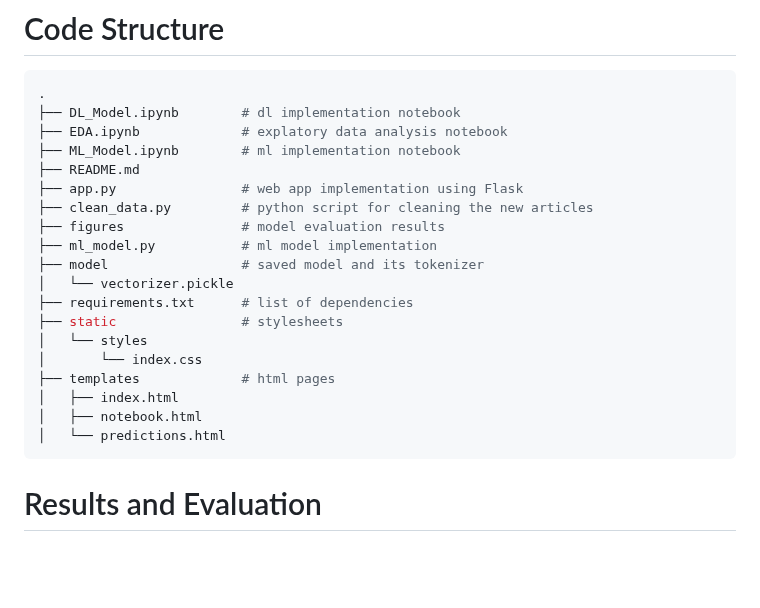
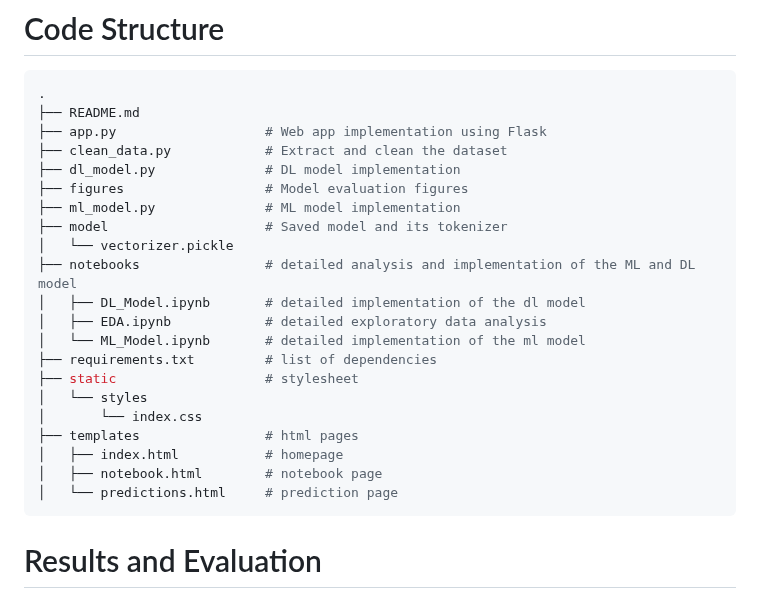
Before and after one commit to naveensk21/MLFakeNewDetect, a Markdown page: README.md, the part around the change. Drawn GitHub-style; blank space fills up the shorter version.

````diff
--- a/README.md
+++ b/README.md
@@ -30,24 +30,26 @@ Before initiating text classification, it's crucial to preprocess news articles
 # Code Structure
 ```bash
 .
-├── DL_Model.ipynb        # dl implementation notebook
-├── EDA.ipynb             # explatory data analysis notebook
-├── ML_Model.ipynb        # ml implementation notebook
 ├── README.md
-├── app.py                # web app implementation using Flask
-├── clean_data.py         # python script for cleaning the new articles
-├── figures               # model evaluation results
-├── ml_model.py           # ml model implementation
-├── model                 # saved model and its tokenizer
+├── app.py                   # Web app implementation using Flask
+├── clean_data.py            # Extract and clean the dataset
+├── dl_model.py              # DL model implementation
+├── figures                  # Model evaluation figures
+├── ml_model.py              # ML model implementation
+├── model                    # Saved model and its tokenizer
 │   └── vectorizer.pickle
-├── requirements.txt      # list of dependencies
-├── static                # stylesheets
+├── notebooks                # detailed analysis and implementation of the ML and DL model
+│   ├── DL_Model.ipynb       # detailed implementation of the dl model
+│   ├── EDA.ipynb            # detailed exploratory data analysis
+│   └── ML_Model.ipynb       # detailed implementation of the ml model
+├── requirements.txt         # list of dependencies
+├── static                   # stylesheet
 │   └── styles
 │       └── index.css
-├── templates             # html pages
-│   ├── index.html
-│   ├── notebook.html
-│   └── predictions.html
+├── templates                # html pages
+│   ├── index.html           # homepage
+│   ├── notebook.html        # notebook page
+│   └── predictions.html     # prediction page
 ```
 
 # Results and Evaluation
````
